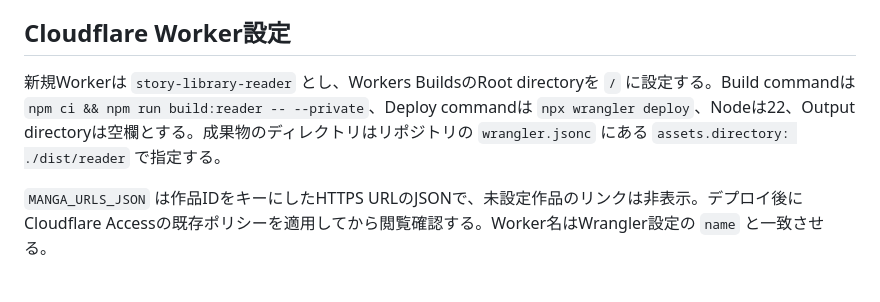
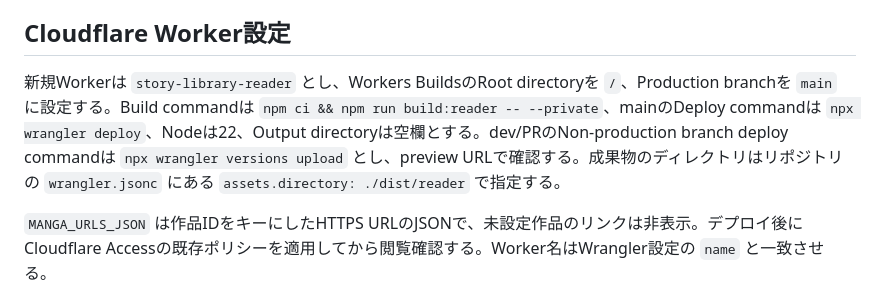
Before and after one commit to kdob1042/story-library, a Markdown page: docs/migration/cutover.md, the part around the change. GitHub-like rendering.

```diff
--- a/docs/migration/cutover.md
+++ b/docs/migration/cutover.md
@@ -23,7 +23,7 @@ npm run build:reader -- --private
 
 ## Cloudflare Worker設定
 
-新規Workerは `story-library-reader` とし、Workers BuildsのRoot directoryを `/` に設定する。Build commandは `npm ci && npm run build:reader -- --private`、Deploy commandは `npx wrangler deploy`、Nodeは22、Output directoryは空欄とする。成果物のディレクトリはリポジトリの `wrangler.jsonc` にある `assets.directory: ./dist/reader` で指定する。
+新規Workerは `story-library-reader` とし、Workers BuildsのRoot directoryを `/`、Production branchを `main` に設定する。Build commandは `npm ci && npm run build:reader -- --private`、mainのDeploy commandは `npx wrangler deploy`、Nodeは22、Output directoryは空欄とする。dev/PRのNon-production branch deploy commandは `npx wrangler versions upload` とし、preview URLで確認する。成果物のディレクトリはリポジトリの `wrangler.jsonc` にある `assets.directory: ./dist/reader` で指定する。
 
 `MANGA_URLS_JSON` は作品IDをキーにしたHTTPS URLのJSONで、未設定作品のリンクは非表示。デプロイ後にCloudflare Accessの既存ポリシーを適用してから閲覧確認する。Worker名はWrangler設定の `name` と一致させる。
 
```
Also changed, not shown: README.md (+4 -0 lines).
